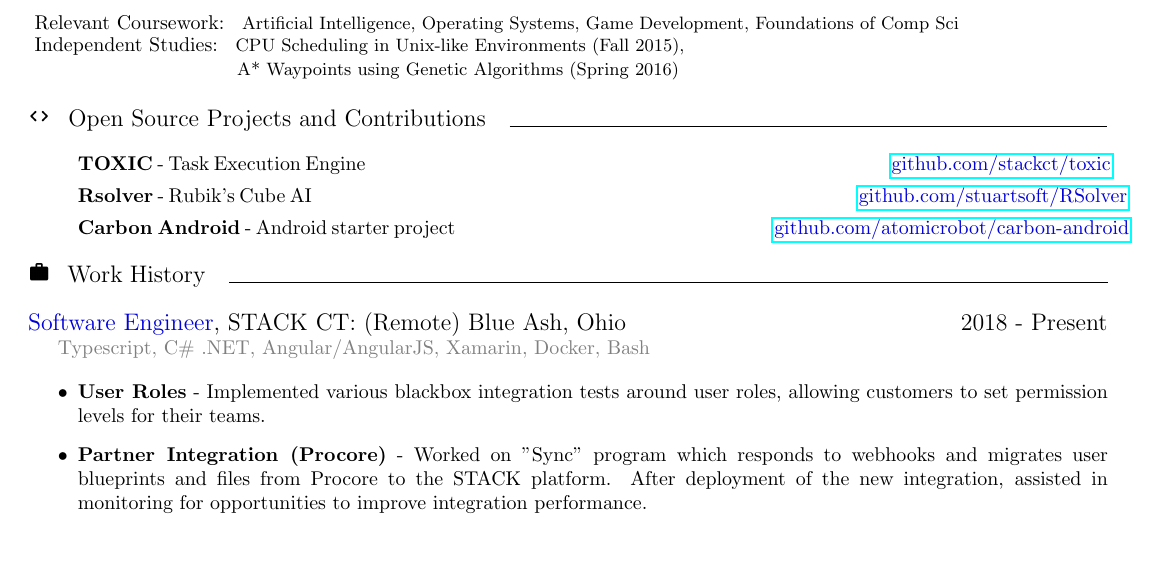
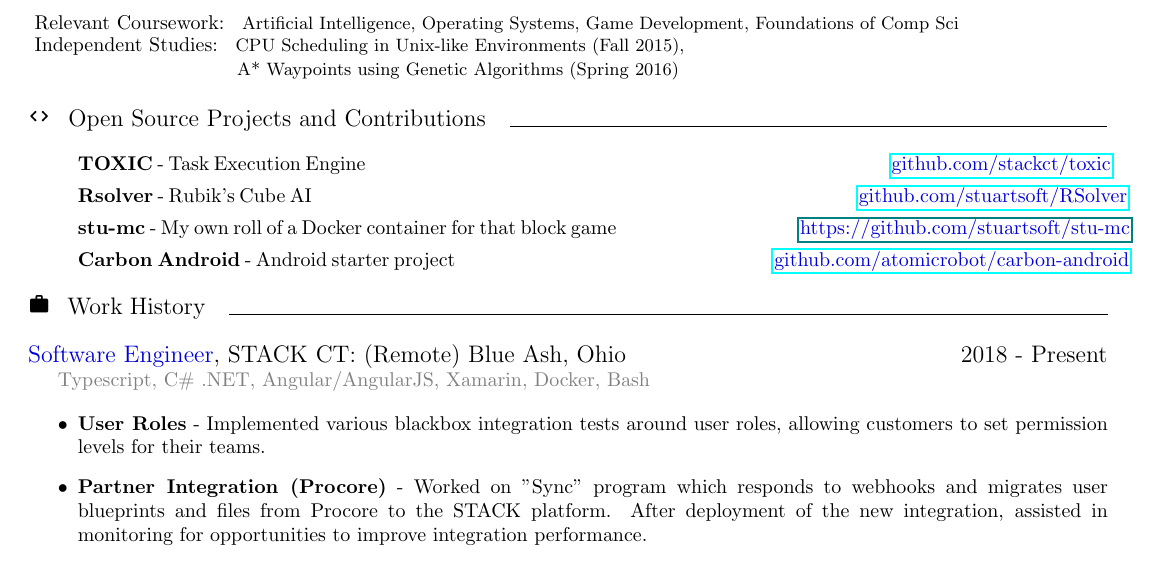
Before and after one commit to stuartsoft/resume, a LaTeX document (src/100_main_document.tex, which reads src/400_oss_and_presentations.tex): part of the page, cut so that both start at the same text. Compiled offline with pdfLaTeX.

Commit message:
Adding stu-mc

```diff
--- a/src/400_oss_and_presentations.tex
+++ b/src/400_oss_and_presentations.tex
@@ -7,6 +7,8 @@
 
 	\item[] \textbf{Rsolver} - Rubik's Cube AI \hspace{22.5pc} {\secondaryColor \href{https://www.github.com/stuartsoft/RSolver}{github.com/stuartsoft/RSolver}}
 
+	\item[] \textbf{stu-mc} - My own roll of a Docker container for that block game\hspace{7.5pc} {\secondaryColor \href{github.com/stuartsoft/stu-mc}{https://github.com/stuartsoft/stu-mc}}
+
 	\item[] \textbf{Carbon Android} - Android starter project\hspace{13.15pc}
 	{\secondaryColor{\href{https://github.com/atomicrobot/carbon-android}{github.com/atomicrobot/carbon-android}}}
 \end{itemize}
```
Also changed, not shown: rsb_resume.pdf.
